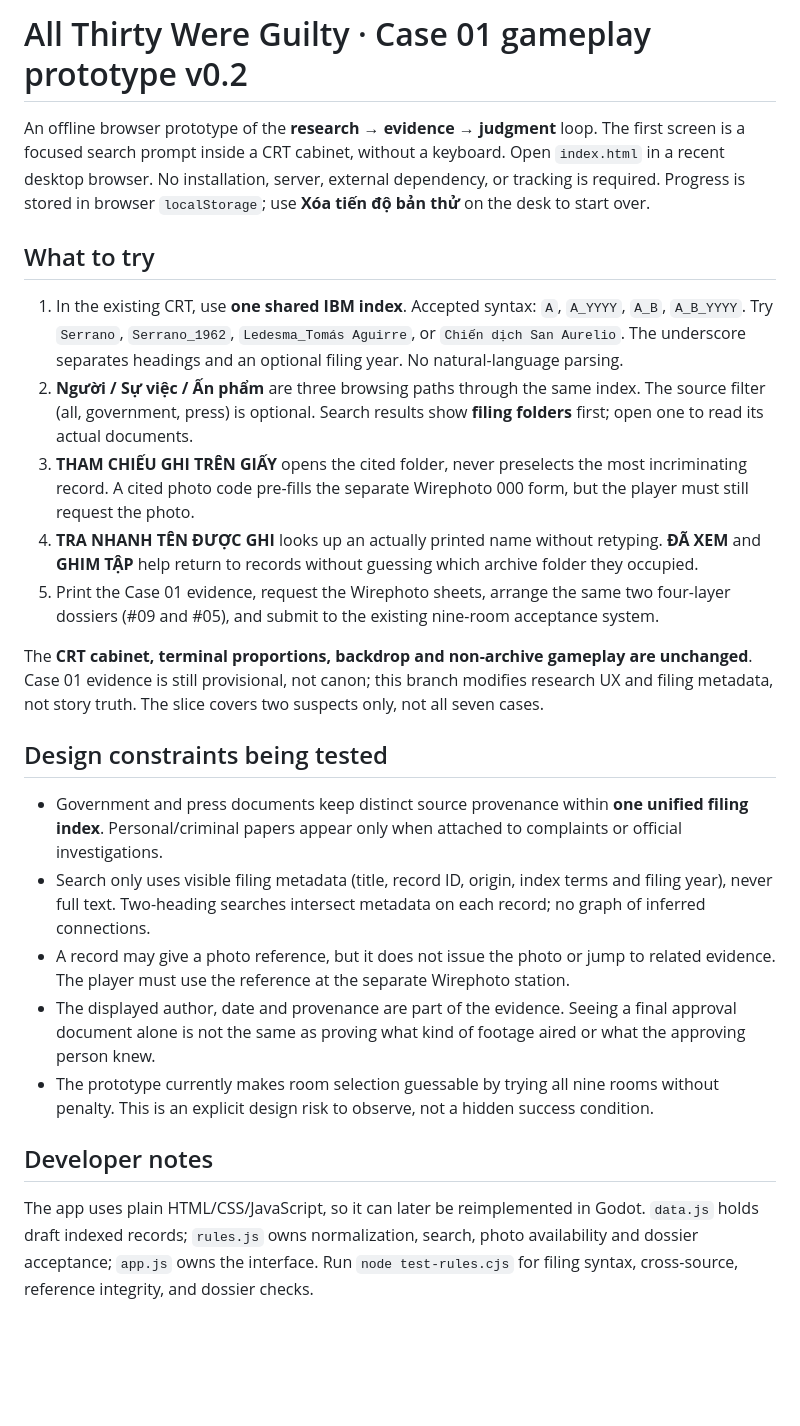
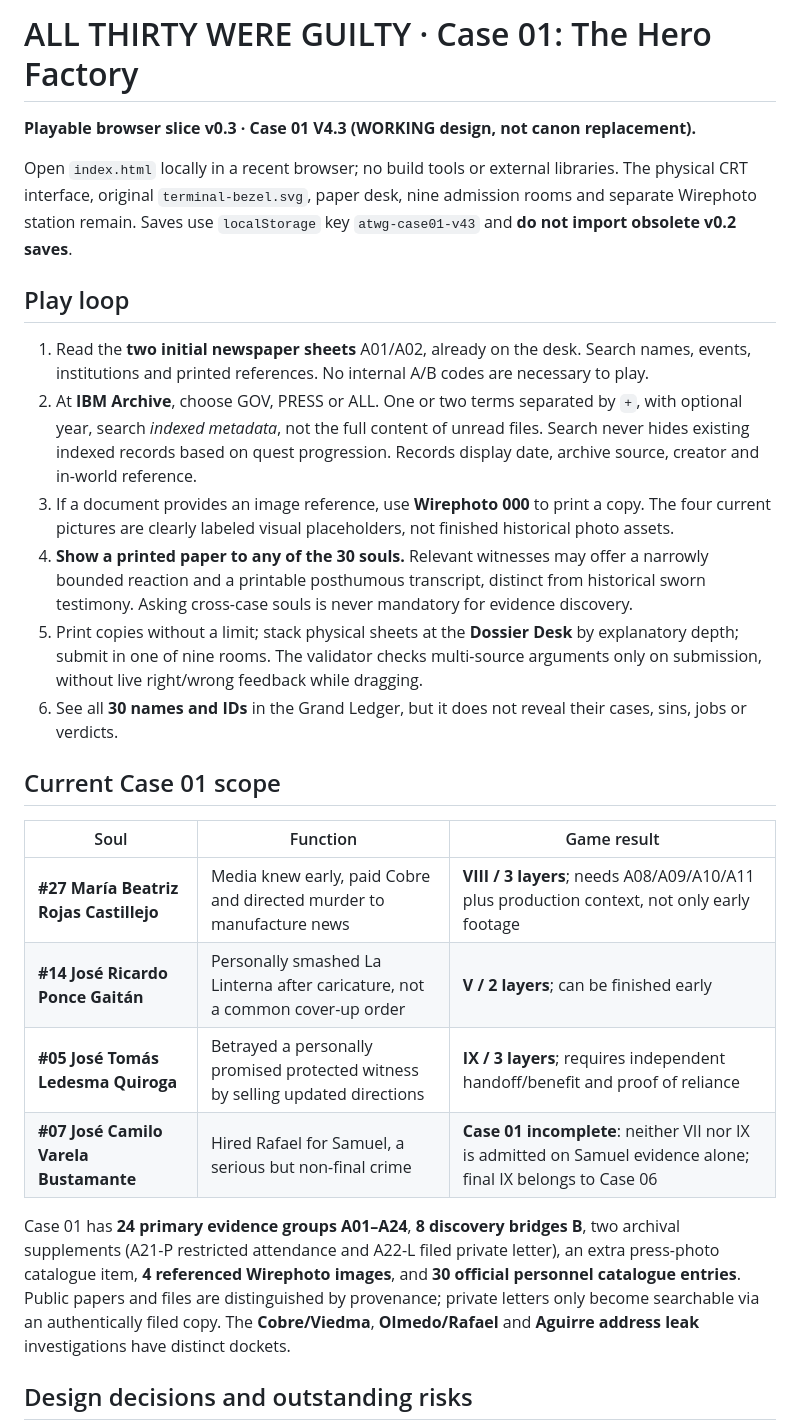
Before and after one commit to dangkhanhke-ui/hell-archive-prototype, a Markdown page: README.md, the part around one of its changes. Rendered like a GitHub page; blank space fills up the shorter version.

Commit message:
Document playable V4.3 loop, source constraints, known working assumptions and regression tests

```diff
--- a/README.md
+++ b/README.md
@@ -1,26 +1,28 @@
-# All Thirty Were Guilty · Case 01 gameplay prototype v0.2
+# ALL THIRTY WERE GUILTY · Case 01: The Hero Factory
 
-An offline browser prototype of the **research → evidence → judgment** loop. The first screen is a focused search prompt inside a CRT cabinet, without a keyboard. Open `index.html` in a recent desktop browser. No installation, server, external dependency, or tracking is required. Progress is stored in browser `localStorage`; use **Xóa tiến độ bản thử** on the desk to start over.
+**Playable browser slice v0.3 · Case 01 V4.3 (WORKING design, not canon replacement).**
 
-## What to try
+Open `index.html` locally in a recent browser; no build tools or external libraries. The physical CRT interface, original `terminal-bezel.svg`, paper desk, nine admission rooms and separate Wirephoto station remain. Saves use `localStorage` key `atwg-case01-v43` and **do not import obsolete v0.2 saves**.
 
-1. In the existing CRT, use **one shared IBM index**. Accepted syntax: `A`, `A_YYYY`, `A_B`, `A_B_YYYY`. Try `Serrano`, `Serrano_1962`, `Ledesma_Tomás Aguirre`, or `Chiến dịch San Aurelio`. The underscore separates headings and an optional filing year. No natural-language parsing.
-2. **Người / Sự việc / Ấn phẩm** are three browsing paths through the same index. The source filter (all, government, press) is optional. Search results show **filing folders** first; open one to read its actual documents.
-3. **THAM CHIẾU GHI TRÊN GIẤY** opens the cited folder, never preselects the most incriminating record. A cited photo code pre-fills the separate Wirephoto 000 form, but the player must still request the photo.
-4. **TRA NHANH TÊN ĐƯỢC GHI** looks up an actually printed name without retyping. **ĐÃ XEM** and **GHIM TẬP** help return to records without guessing which archive folder they occupied.
-5. Print the Case 01 evidence, request the Wirephoto sheets, arrange the same two four-layer dossiers (#09 and #05), and submit to the existing nine-room acceptance system.
+## Play loop
 
-The **CRT cabinet, terminal proportions, backdrop and non-archive gameplay are unchanged**. Case 01 evidence is still provisional, not canon; this branch modifies research UX and filing metadata, not story truth. The slice covers two suspects only, not all seven cases.
+1. Read the **two initial newspaper sheets** A01/A02, already on the desk. Search names, events, institutions and printed references. No internal A/B codes are necessary to play.
+2. At **IBM Archive**, choose GOV, PRESS or ALL. One or two terms separated by `+`, with optional year, search *indexed metadata*, not the full content of unread files. Search never hides existing indexed records based on quest progression. Records display date, archive source, creator and in-world reference.
+3. If a document provides an image reference, use **Wirephoto 000** to print a copy. The four current pictures are clearly labeled visual placeholders, not finished historical photo assets.
+4. **Show a printed paper to any of the 30 souls.** Relevant witnesses may offer a narrowly bounded reaction and a printable posthumous transcript, distinct from historical sworn testimony. Asking cross-case souls is never mandatory for evidence discovery.
+5. Print copies without a limit; stack physical sheets at the **Dossier Desk** by explanatory depth; submit in one of nine rooms. The validator checks multi-source arguments only on submission, without live right/wrong feedback while dragging.
+6. See all **30 names and IDs** in the Grand Ledger, but it does not reveal their cases, sins, jobs or verdicts.
 
-## Design constraints being tested
+## Current Case 01 scope
 
-- Government and press documents keep distinct source provenance within **one unified filing index**. Personal/criminal papers appear only when attached to complaints or official investigations.
-- Search only uses visible filing metadata (title, record ID, origin, index terms and filing year), never full text. Two-heading searches intersect metadata on each record; no graph of inferred connections.
-- A record may give a photo reference, but it does not issue the photo or jump to related evidence. The player must use the reference at the separate Wirephoto station.
-- The displayed author, date and provenance are part of the evidence. Seeing a final approval document alone is not the same as proving what kind of footage aired or what the approving person knew.
-- The prototype currently makes room selection guessable by trying all nine rooms without penalty. This is an explicit design risk to observe, not a hidden success condition.
+| Soul | Function | Game result |
+|---|---|---|
+| **#27 María Beatriz Rojas Castillejo** | Media knew early, paid Cobre and directed murder to manufacture news | **VIII / 3 layers**; needs A08/A09/A10/A11 plus production context, not only early footage |
+| **#14 José Ricardo Ponce Gaitán** | Personally smashed La Linterna after caricature, not a common cover-up order | **V / 2 layers**; can be finished early |
+| **#05 José Tomás Ledesma Quiroga** | Betrayed a personally promised protected witness by selling updated directions | **IX / 3 layers**; requires independent handoff/benefit and proof of reliance |
+| **#07 José Camilo Varela Bustamante** | Hired Rafael for Samuel, a serious but non-final crime | **Case 01 incomplete**: neither VII nor IX is admitted on Samuel evidence alone; final IX belongs to Case 06 |
 
-## Developer notes
+Case 01 has **24 primary evidence groups A01–A24**, **8 discovery bridges B**, two archival supplements (A21-P restricted attendance and A22-L filed private letter), an extra press-photo catalogue item, **4 referenced Wirephoto images**, and **30 official personnel catalogue entries**. Public papers and files are distinguished by provenance; private letters only become searchable via an authentically filed copy. The **Cobre/Viedma**, **Olmedo/Rafael** and **Aguirre address leak** investigations have distinct dockets.
 
-The app uses plain HTML/CSS/JavaScript, so it can later be reimplemented in Godot. `data.js` holds draft indexed records; `rules.js` owns normalization, search, photo availability and dossier acceptance; `app.js` owns the interface. Run `node test-rules.cjs` for filing syntax, cross-source, reference integrity, and dossier checks.
+## Design decisions and outstanding risks
 
```
Also changed, not shown: other parts of README.md (+19 -1 lines).
